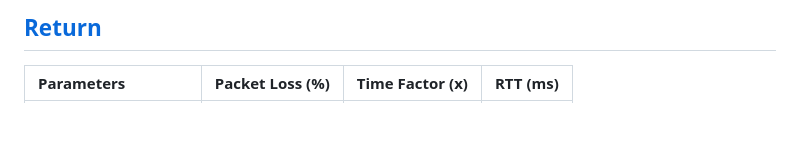
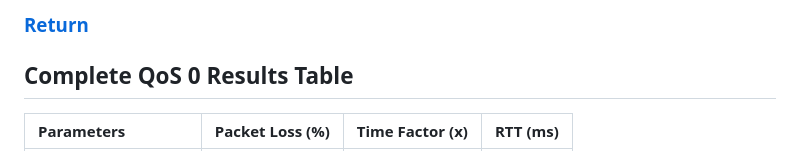
Before and after one commit to WoW-Institute-of-Systems-and-Robotics/MQTT-Stress-Testing-Results, a Markdown page: QoS0/QoS0_Results.md, the part around the change. Rendered like a GitHub page; blank space fills up the shorter version.

Commit message:
Update Markdown Tables
Added table names

```diff
--- a/QoS0/QoS0_Results.md
+++ b/QoS0/QoS0_Results.md
@@ -1,5 +1,6 @@
-## [Return](../README.md)
+### [Return](../README.md)
 
+## Complete QoS 0 Results Table
 | Parameters                                                                                                    |   Packet Loss (%) |   Time Factor (x) |   RTT (ms) |
 |:--------------------------------------------------------------------------------------------------------------|------------------:|------------------:|-----------:|
 | 1 client<br>100% CPU<br>Nagle Algorithm on<br>1000 message queue<br>1250 byte payload<br>5 Hz frequency       |             0.000 |             1.000 |      0.474 |
```
Also changed, not shown: QoS1/QoS1_Results.md (+2 -1 lines), QoS2/QoS2_Results.md (+2 -1 lines).
